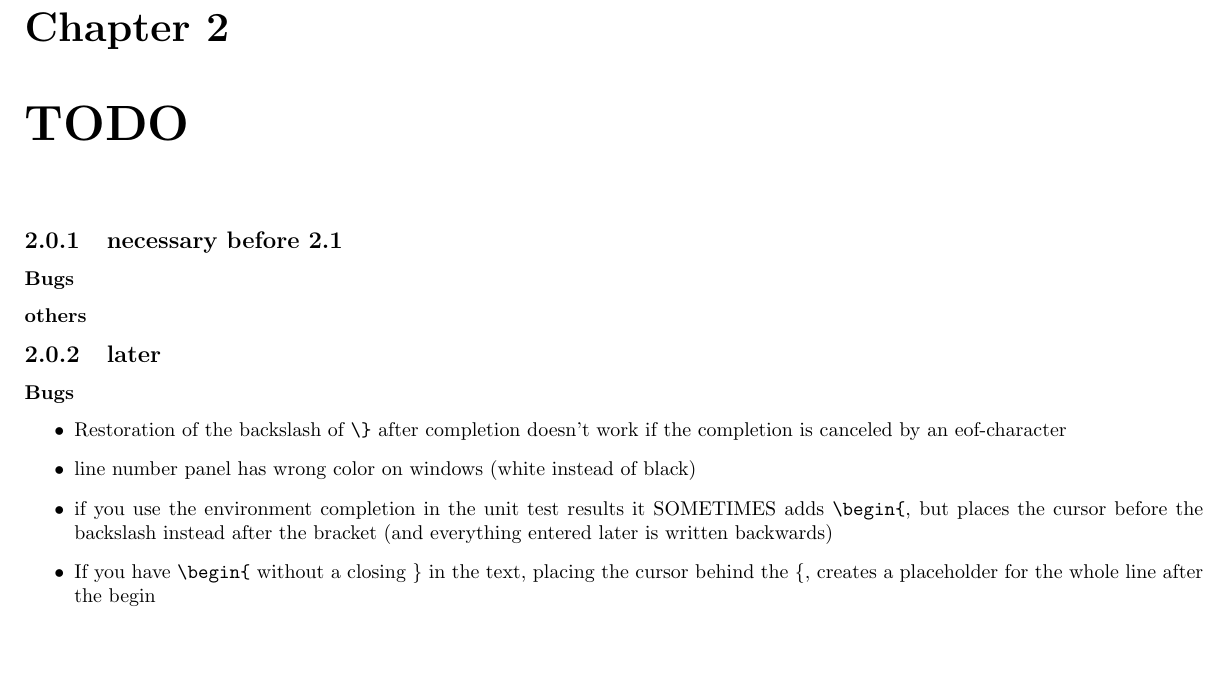
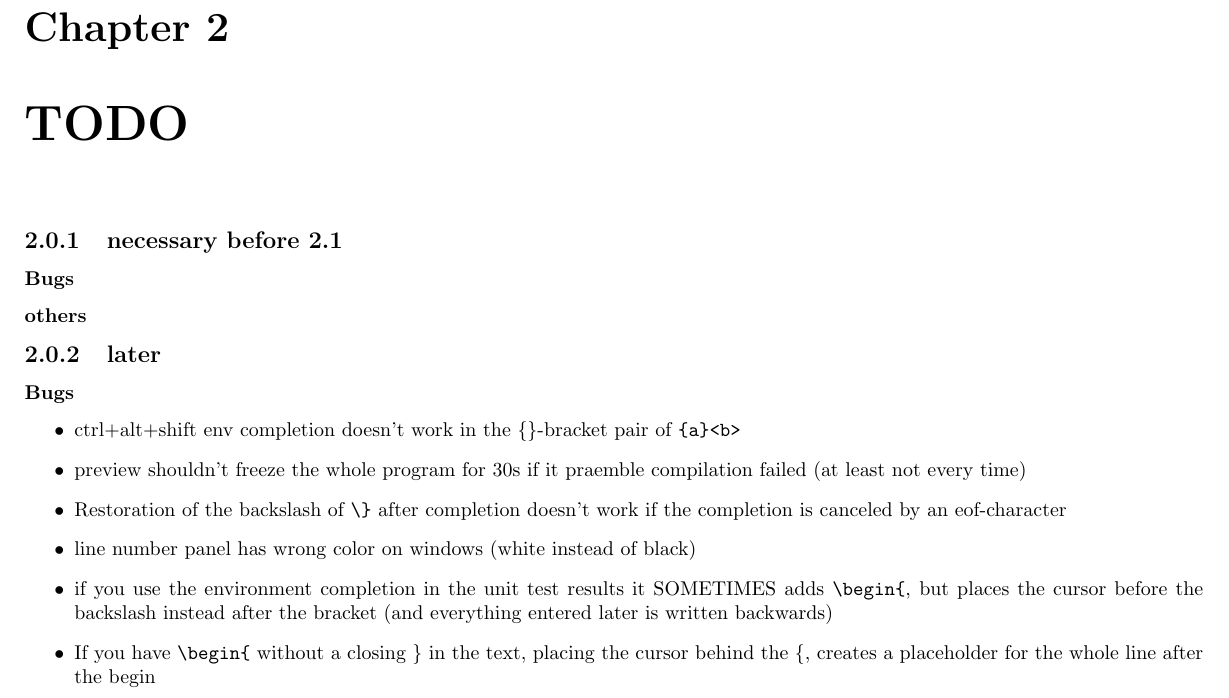
Before and after one commit to texstudio-org/texstudio-meta, a LaTeX thesis (development.tex): part of page 3 of 9, cut so that both start at the same text, the shorter picture padded with empty space. Compiled offline with pdfLaTeX.

```diff
--- a/development.tex
+++ b/development.tex
@@ -76,6 +76,8 @@
 
 \subsubsection{Bugs}
 \begin{itemize}
+\item ctrl+alt+shift env completion doesn't work in the \{\}-bracket pair of \verb+{a}<b>+
+\item preview shouldn't freeze the whole program for 30s if it praemble compilation failed (at least not every time)
 \item Restoration of the backslash of \verb+\}+ after completion doesn't work if the completion is canceled by an eof-character
 \item line number panel has wrong color on windows (white instead of black)
 \item if you use the environment completion in the unit test results it SOMETIMES adds \verb+\begin{+, but places the cursor before the backslash instead after the bracket (and everything entered later is written backwards)
```
